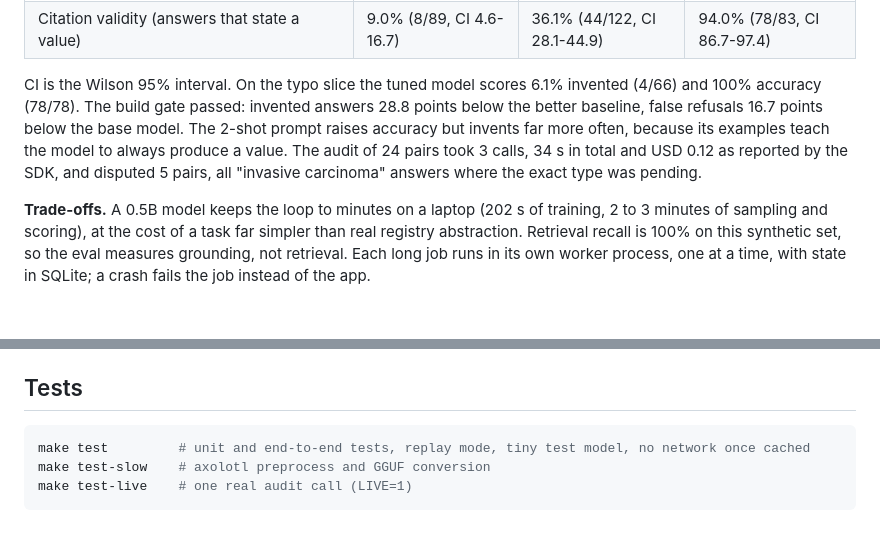
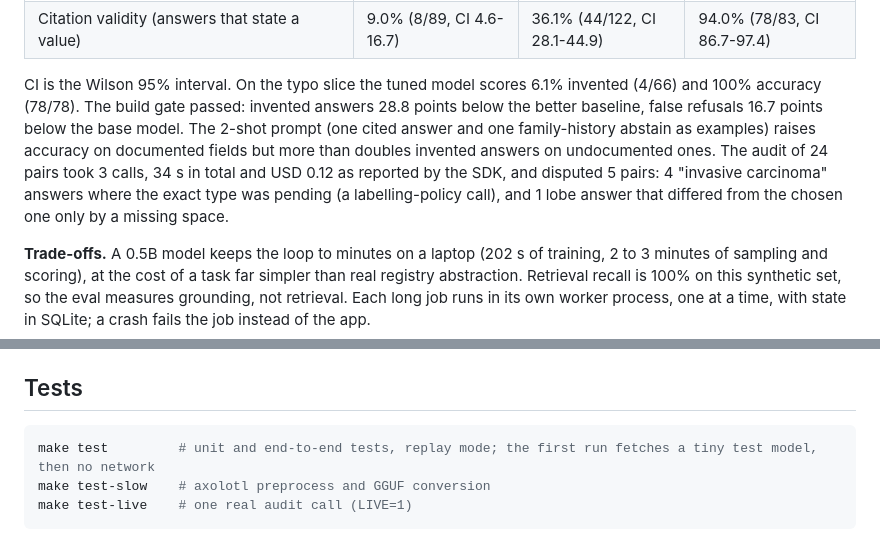
Before and after one commit to ArchiusVuong-sudo/cite-or-abstain, a Markdown page: README.md, 2 parts joined by grey strips. GitHub-like rendering; blank space fills up the shorter version.

Commit message:
Correct README notes on the 2-shot baseline and audit disputes

````diff
--- a/README.md
+++ b/README.md
@@ -64,7 +64,7 @@ flowchart LR
 | False-refusal rate (78 documented fields, lower is better) | 16.7% (13/78, CI 10.0-26.5) | 12.8% (10/78, CI 7.1-22.0) | 0.0% (0/78, CI 0.0-4.7) |
 | Citation validity (answers that state a value) | 9.0% (8/89, CI 4.6-16.7) | 36.1% (44/122, CI 28.1-44.9) | 94.0% (78/83, CI 86.7-97.4) |
 
-CI is the Wilson 95% interval. On the typo slice the tuned model scores 6.1% invented (4/66) and 100% accuracy (78/78). The build gate passed: invented answers 28.8 points below the better baseline, false refusals 16.7 points below the base model. The 2-shot prompt raises accuracy but invents far more often, because its examples teach the model to always produce a value. The audit of 24 pairs took 3 calls, 34 s in total and USD 0.12 as reported by the SDK, and disputed 5 pairs, all "invasive carcinoma" answers where the exact type was pending.
+CI is the Wilson 95% interval. On the typo slice the tuned model scores 6.1% invented (4/66) and 100% accuracy (78/78). The build gate passed: invented answers 28.8 points below the better baseline, false refusals 16.7 points below the base model. The 2-shot prompt (one cited answer and one family-history abstain as examples) raises accuracy on documented fields but more than doubles invented answers on undocumented ones. The audit of 24 pairs took 3 calls, 34 s in total and USD 0.12 as reported by the SDK, and disputed 5 pairs: 4 "invasive carcinoma" answers where the exact type was pending (a labelling-policy call), and 1 lobe answer that differed from the chosen one only by a missing space.
 
 **Trade-offs.** A 0.5B model keeps the loop to minutes on a laptop (202 s of training, 2 to 3 minutes of sampling and scoring), at the cost of a task far simpler than real registry abstraction. Retrieval recall is 100% on this synthetic set, so the eval measures grounding, not retrieval. Each long job runs in its own worker process, one at a time, with state in SQLite; a crash fails the job instead of the app.
 
@@ -99,7 +99,7 @@ Live audit calls use the Claude Agent SDK on your local Claude Code login, or `A
 ## Tests
 
 ```bash
-make test         # unit and end-to-end tests, replay mode, tiny test model, no network once cached
+make test         # unit and end-to-end tests, replay mode; the first run fetches a tiny test model, then no network
 make test-slow    # axolotl preprocess and GGUF conversion
 make test-live    # one real audit call (LIVE=1)
 ```
````
